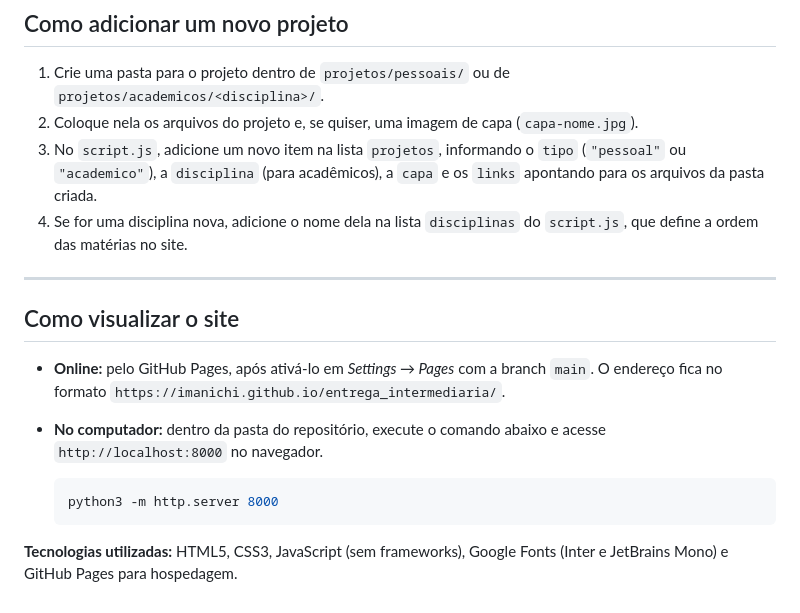
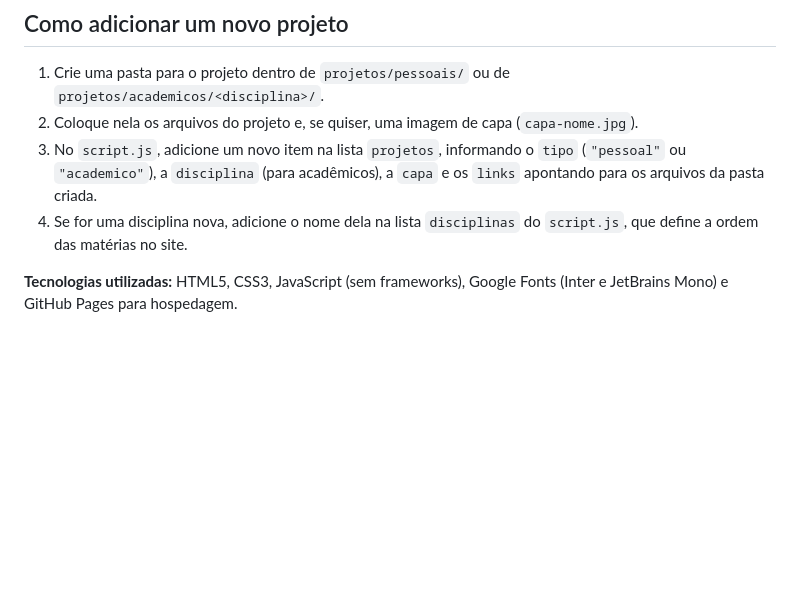
Before and after one commit to Imanichi/entrega_intermediaria, a Markdown page: README.md, the part around the change. Rendered like a GitHub page; blank space fills up the shorter version.

Commit message:
ajustando readme

````diff
--- a/README.md
+++ b/README.md
@@ -175,15 +175,5 @@ index.html ──carrega──▶ style.css     (aparência)
 3. No `script.js`, adicione um novo item na lista `projetos`, informando o `tipo` (`"pessoal"` ou `"academico"`), a `disciplina` (para acadêmicos), a `capa` e os `links` apontando para os arquivos da pasta criada.
 4. Se for uma disciplina nova, adicione o nome dela na lista `disciplinas` do `script.js`, que define a ordem das matérias no site.
 
----
-
-## Como visualizar o site
-
-- **Online:** pelo GitHub Pages, após ativá-lo em *Settings → Pages* com a branch `main`. O endereço fica no formato `https://imanichi.github.io/entrega_intermediaria/`.
-- **No computador:** dentro da pasta do repositório, execute o comando abaixo e acesse `http://localhost:8000` no navegador.
-
-  ```bash
-  python3 -m http.server 8000
-  ```
 
 **Tecnologias utilizadas:** HTML5, CSS3, JavaScript (sem frameworks), Google Fonts (Inter e JetBrains Mono) e GitHub Pages para hospedagem.
````
